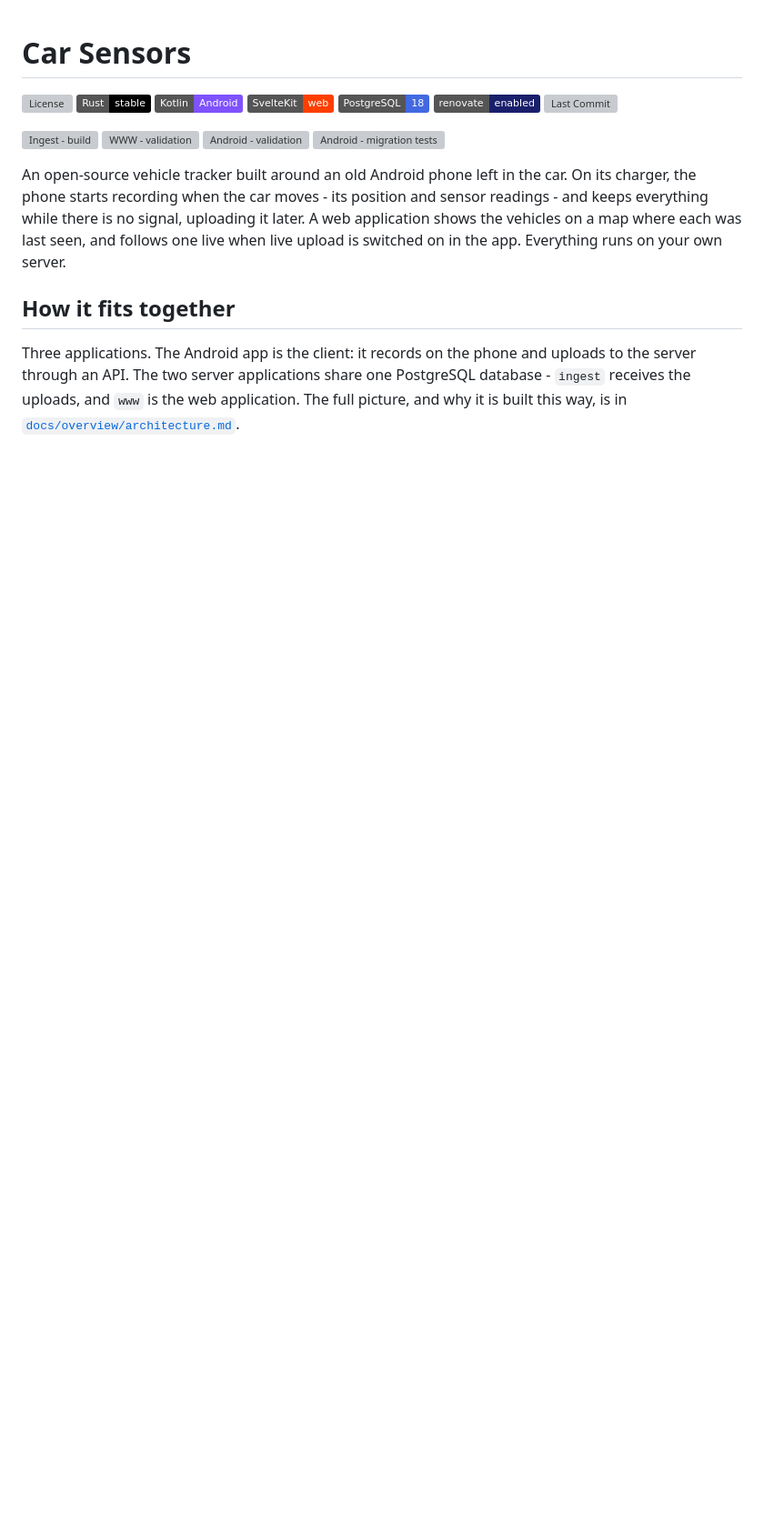
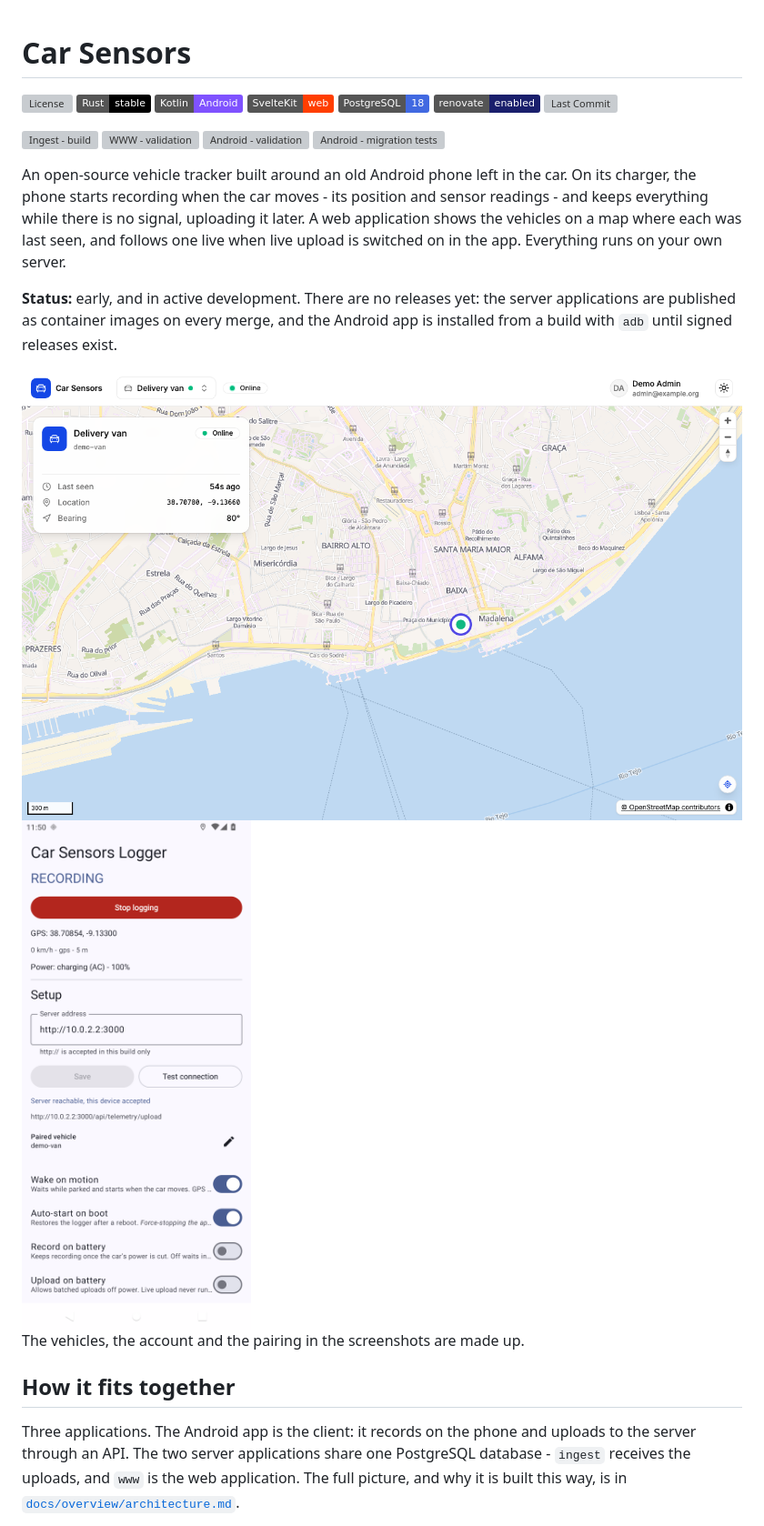
Before and after one commit to matus-barta/car_sensors, a Markdown page: README.md, the part around one of its changes. Shown at 91% size. Drawn GitHub-style; pictures changed too: .github/readme/app-light.png (added), .github/readme/map-light.png (added); badges without logos; blank space fills up the shorter version; grey boxes are pictures that could not be loaded.

```diff
--- a/README.md
+++ b/README.md
@@ -6,6 +6,20 @@
 
 An open-source vehicle tracker built around an old Android phone left in the car. On its charger, the phone starts recording when the car moves - its position and sensor readings - and keeps everything while there is no signal, uploading it later. A web application shows the vehicles on a map where each was last seen, and follows one live when live upload is switched on in the app. Everything runs on your own server.
 
+**Status:** early, and in active development. There are no releases yet: the server applications are published as container images on every merge, and the Android app is installed from a build with `adb` until signed releases exist.
+
+<picture>
+  <source media="(prefers-color-scheme: dark)" srcset=".github/readme/map-dark.png">
+  <img alt="The web application's map of Lisbon with one vehicle, a delivery van, selected: a card shows it online, last seen under a minute ago, with its position and bearing." src=".github/readme/map-light.png">
+</picture>
+
+<picture>
+  <source media="(prefers-color-scheme: dark)" srcset=".github/readme/app-dark.png">
+  <img width="280" alt="The Android app recording: its GPS position, charging at full battery, the server reachable and accepting the device, paired as demo-van, with wake on motion and auto-start on boot switched on." src=".github/readme/app-light.png">
+</picture>
+
+The vehicles, the account and the pairing in the screenshots are made up.
+
 ## How it fits together
 
 Three applications. The Android app is the client: it records on the phone and uploads to the server through an API. The two server applications share one PostgreSQL database - `ingest` receives the uploads, and `www` is the web application. The full picture, and why it is built this way, is in [`docs/overview/architecture.md`](docs/overview/architecture.md).
```
Also changed, not shown: other parts of README.md (+24 -0 lines), docs/development/writing-documentation.md (+16 -0 lines), docs/overview/android-app.md (+4 -0 lines), .github/readme/app-dark.png (added), .github/readme/map-dark.png (added), 1 other file.
